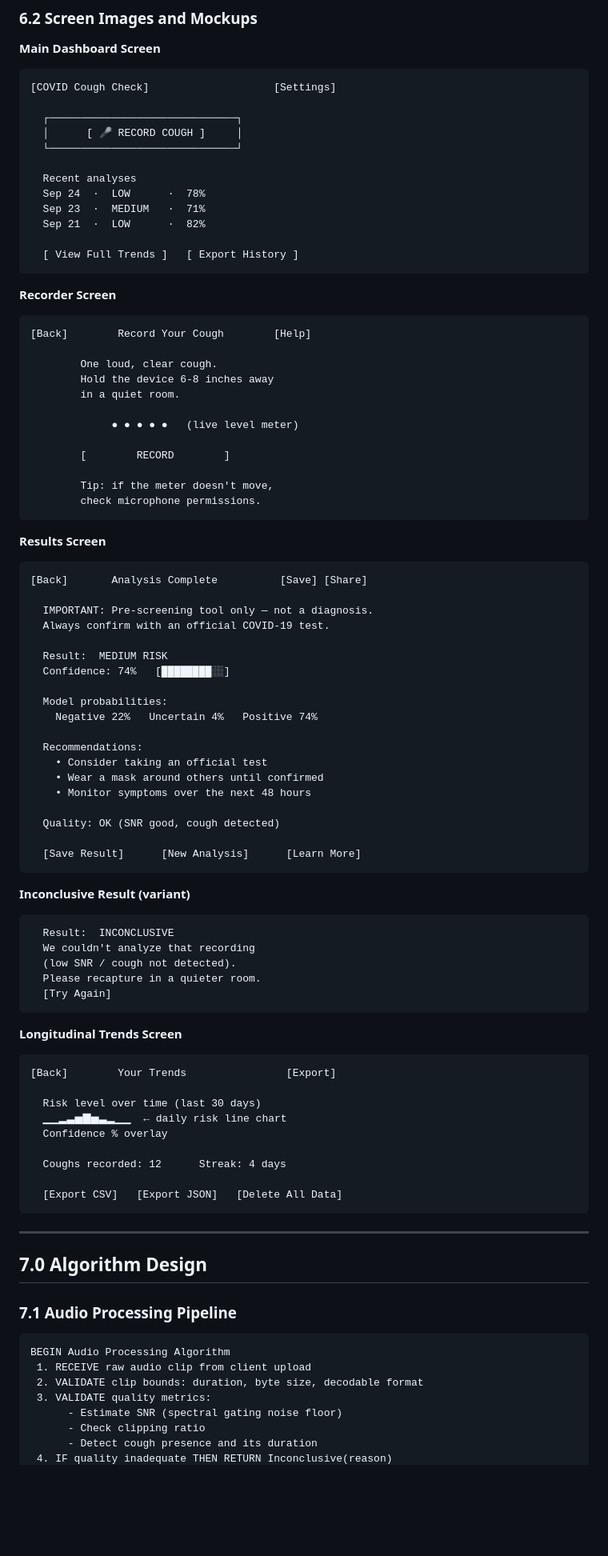
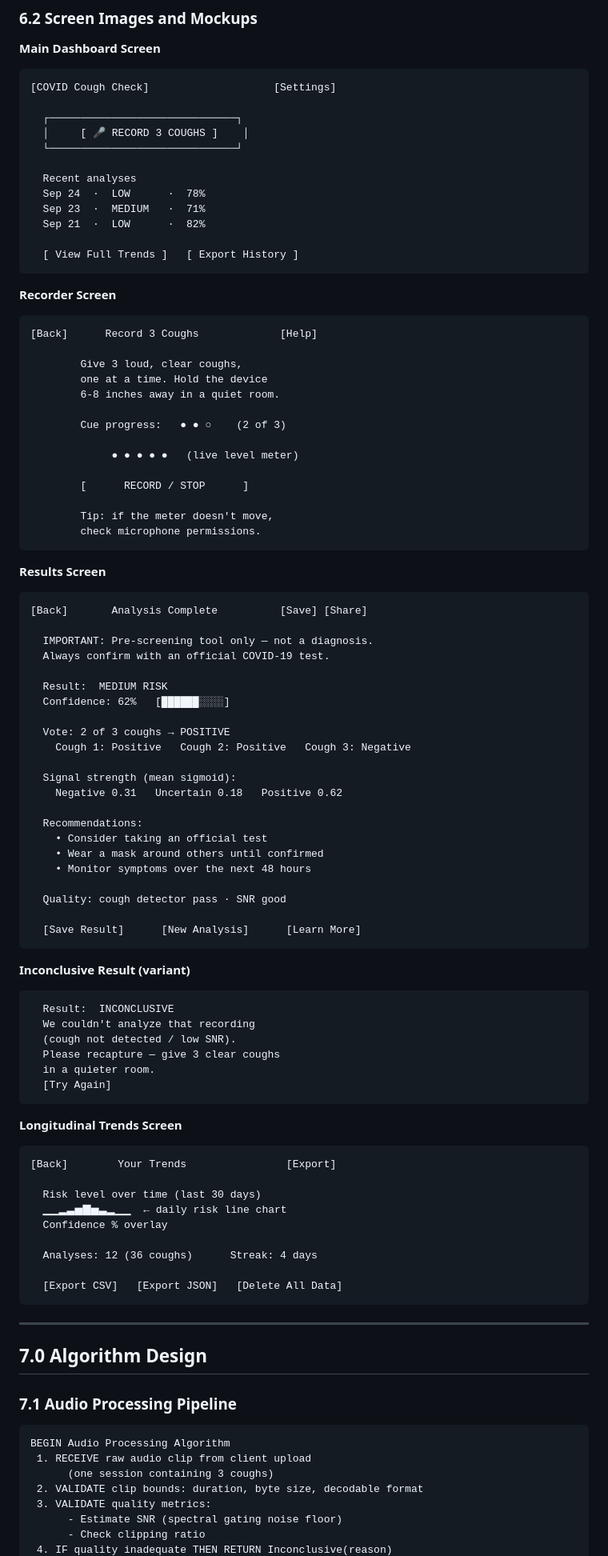
Before and after one commit to loafthecomputerphile/Senior_Design, a Markdown page: software_design_document.md, the part around one of its changes. Shown at 80% size. Drawn GitHub-style; blank space fills up the shorter version.

````diff
--- a/software_design_document.md
+++ b/software_design_document.md
@@ -274,7 +294,7 @@ The interface is a responsive single-page React application prioritizing a clear
 [COVID Cough Check]                    [Settings]
 
   ┌──────────────────────────────┐
-  │      [ 🎤 RECORD COUGH ]     │
+  │     [ 🎤 RECORD 3 COUGHS ]    │
   └──────────────────────────────┘
 
   Recent analyses
@@ -288,15 +308,17 @@ The interface is a responsive single-page React application prioritizing a clear
 **Recorder Screen**
 
 ```
-[Back]        Record Your Cough        [Help]
+[Back]      Record 3 Coughs             [Help]
 
-        One loud, clear cough.
-        Hold the device 6-8 inches away
-        in a quiet room.
+        Give 3 loud, clear coughs,
+        one at a time. Hold the device
+        6-8 inches away in a quiet room.
+
+        Cue progress:   ● ● ○    (2 of 3)
 
              ● ● ● ● ●   (live level meter)
 
-        [        RECORD        ]
+        [      RECORD / STOP      ]
 
         Tip: if the meter doesn't move,
         check microphone permissions.
@@ -311,17 +333,20 @@ The interface is a responsive single-page React application prioritizing a clear
   Always confirm with an official COVID-19 test.
 
   Result:  MEDIUM RISK
-  Confidence: 74%   [████████░░]
+  Confidence: 62%   [██████░░░░]
 
-  Model probabilities:
-    Negative 22%   Uncertain 4%   Positive 74%
+  Vote: 2 of 3 coughs → POSITIVE
+    Cough 1: Positive   Cough 2: Positive   Cough 3: Negative
+
+  Signal strength (mean sigmoid):
+    Negative 0.31   Uncertain 0.18   Positive 0.62
 
   Recommendations:
     • Consider taking an official test
     • Wear a mask around others until confirmed
     • Monitor symptoms over the next 48 hours
 
-  Quality: OK (SNR good, cough detected)
+  Quality: cough detector pass · SNR good
 
   [Save Result]      [New Analysis]      [Learn More]
 ```
@@ -331,8 +356,9 @@ The interface is a responsive single-page React application prioritizing a clear
 ```
   Result:  INCONCLUSIVE
   We couldn't analyze that recording
-  (low SNR / cough not detected).
-  Please recapture in a quieter room.
+  (cough not detected / low SNR).
+  Please recapture — give 3 clear coughs
+  in a quieter room.
   [Try Again]
 ```
 
@@ -345,7 +371,7 @@ The interface is a responsive single-page React application prioritizing a clear
   ▁▁▂▃▅▇▅▃▂▁▁  ← daily risk line chart
   Confidence % overlay
 
-  Coughs recorded: 12      Streak: 4 days
+  Analyses: 12 (36 coughs)      Streak: 4 days
 
   [Export CSV]   [Export JSON]   [Delete All Data]
 ```
@@ -359,9 +385,9 @@ The interface is a responsive single-page React application prioritizing a clear
 ```
 BEGIN Audio Processing Algorithm
  1. RECEIVE raw audio clip from client upload
+      (one session containing 3 coughs)
  2. VALIDATE clip bounds: duration, byte size, decodable format
  3. VALIDATE quality metrics:
       - Estimate SNR (spectral gating noise floor)
       - Check clipping ratio
-      - Detect cough presence and its duration
  4. IF quality inadequate THEN RETURN Inconclusive(reason)
````
Also changed, not shown: other parts of software_design_document.md (+128 -74 lines).
